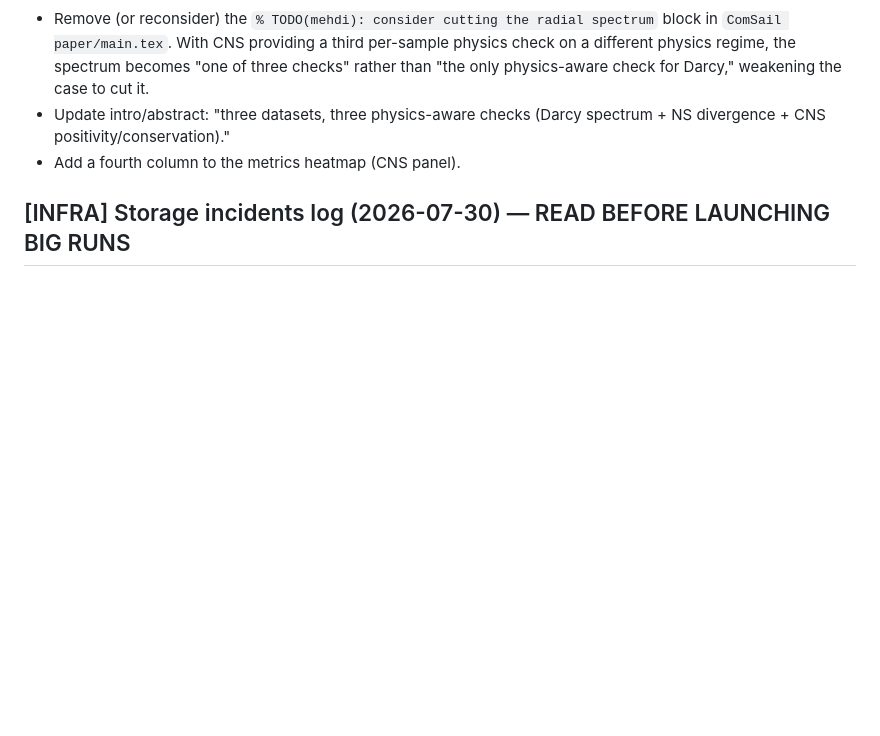
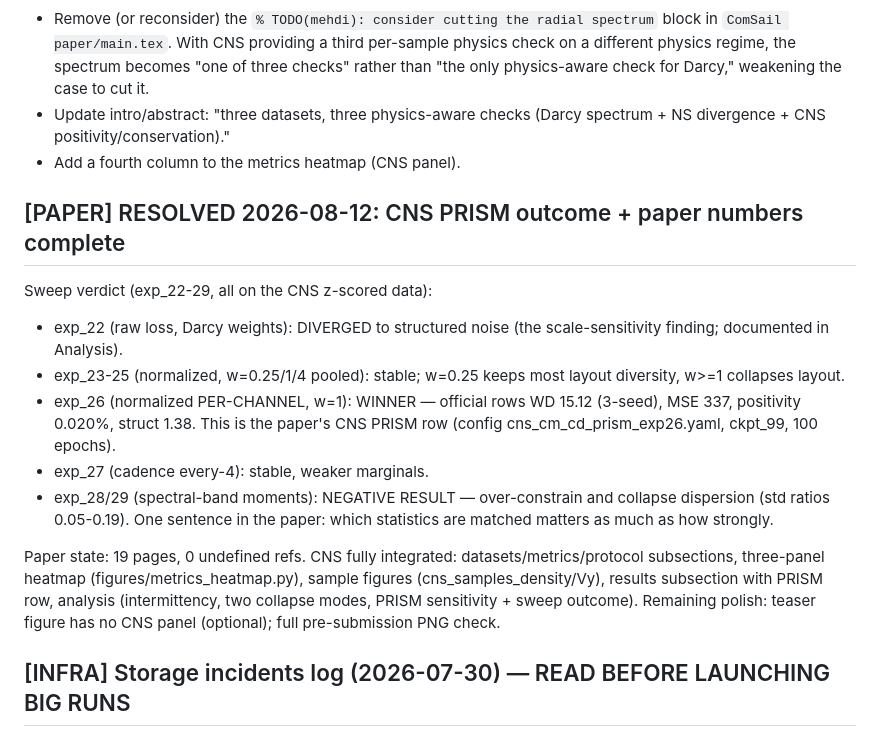
Before and after one commit to MehdiMHeydari/GenModeling, a Markdown page: tickets/ACTIVE.md, the part around the change. GitHub-like rendering; blank space fills up the shorter version.

Commit message:
Ticket: CNS PRISM sweep resolved (exp_26 winner); paper numbers complete

```diff
--- a/tickets/ACTIVE.md
+++ b/tickets/ACTIVE.md
@@ -288,6 +288,29 @@ First launch used per-channel MIN-MAX; diagnostics after ~9h of training
   (Darcy spectrum + NS divergence + CNS positivity/conservation)."
 - Add a fourth column to the metrics heatmap (CNS panel).
 
+## [PAPER] RESOLVED 2026-08-12: CNS PRISM outcome + paper numbers complete
+
+Sweep verdict (exp_22-29, all on the CNS z-scored data):
+- exp_22 (raw loss, Darcy weights): DIVERGED to structured noise (the
+  scale-sensitivity finding; documented in Analysis).
+- exp_23-25 (normalized, w=0.25/1/4 pooled): stable; w=0.25 keeps most
+  layout diversity, w>=1 collapses layout.
+- exp_26 (normalized PER-CHANNEL, w=1): WINNER — official rows
+  WD 15.12 (3-seed), MSE 337, positivity 0.020%, struct 1.38.
+  This is the paper's CNS PRISM row (config cns_cm_cd_prism_exp26.yaml,
+  ckpt_99, 100 epochs).
+- exp_27 (cadence every-4): stable, weaker marginals.
+- exp_28/29 (spectral-band moments): NEGATIVE RESULT — over-constrain
+  and collapse dispersion (std ratios 0.05-0.19). One sentence in the
+  paper: which statistics are matched matters as much as how strongly.
+
+Paper state: 19 pages, 0 undefined refs. CNS fully integrated:
+datasets/metrics/protocol subsections, three-panel heatmap
+(figures/metrics_heatmap.py), sample figures (cns_samples_density/Vy),
+results subsection with PRISM row, analysis (intermittency, two collapse
+modes, PRISM sensitivity + sweep outcome). Remaining polish: teaser
+figure has no CNS panel (optional); full pre-submission PNG check.
+
 ## [INFRA] Storage incidents log (2026-07-30) — READ BEFORE LAUNCHING BIG RUNS
 
 Second /ehome fill (2026-07-30, during the 5-run PRISM sweep): every
```
